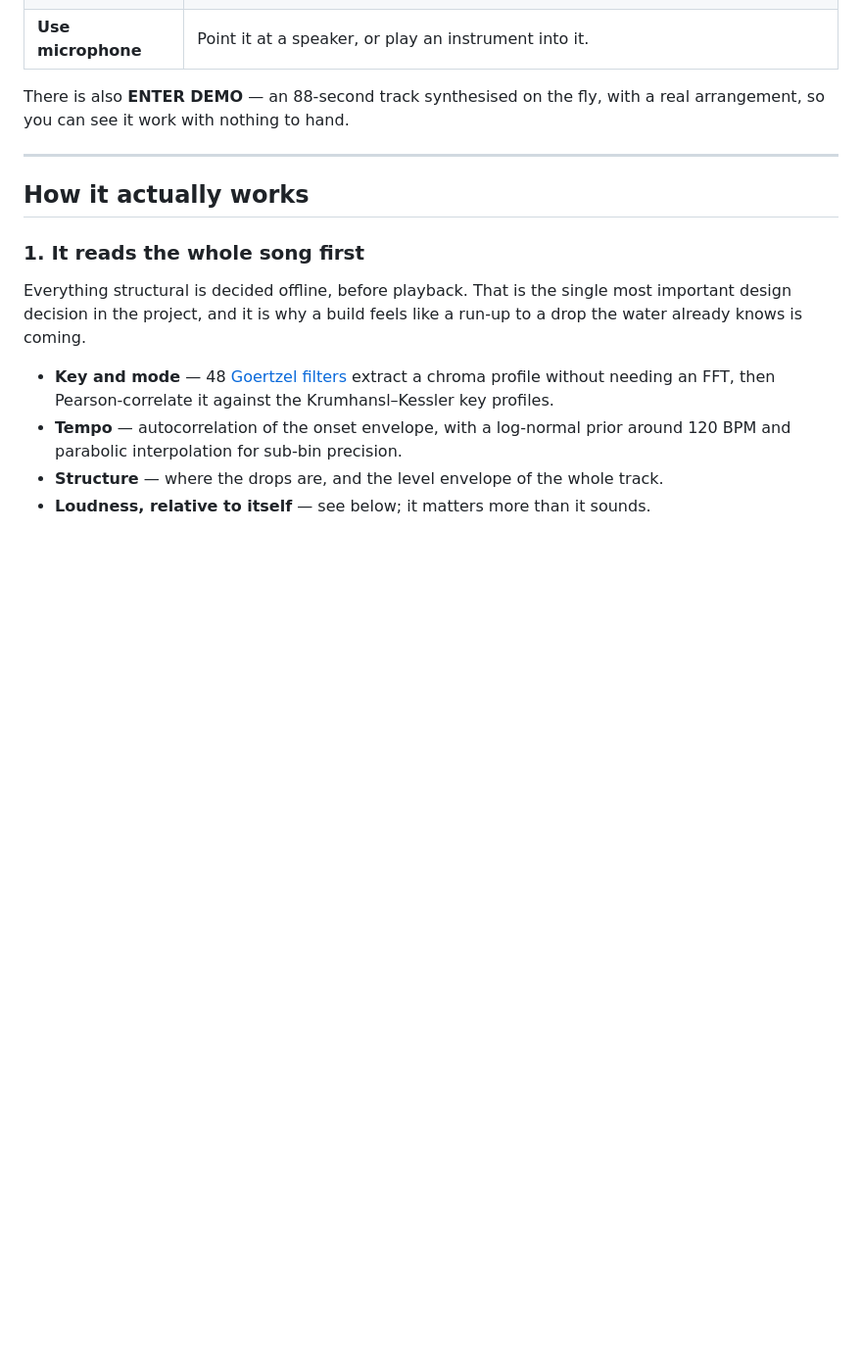
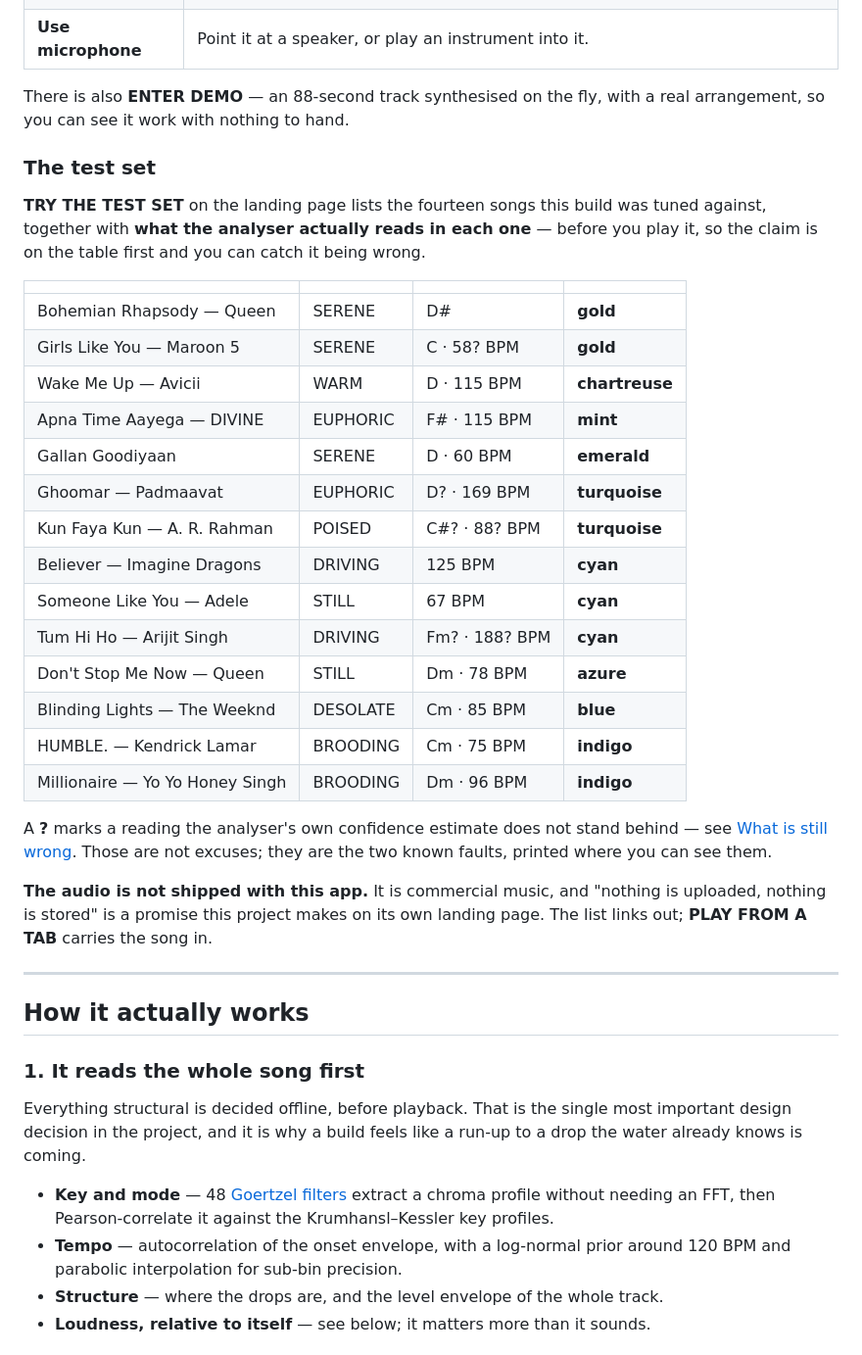
Before and after one commit to Yoo-yipeee/wave-arena-studio, a Markdown page: README.md, the part around one of its changes. Shown at 98% size. Rendered like a GitHub page; blank space fills up the shorter version.

```diff
--- a/README.md
+++ b/README.md
@@ -27,6 +37,38 @@ never leaves your machine — there is no server, no upload, and no account.
 
 There is also **ENTER DEMO** — an 88-second track synthesised on the fly, with a
 real arrangement, so you can see it work with nothing to hand.
+
+### The test set
+
+**TRY THE TEST SET** on the landing page lists the fourteen songs this build was
+tuned against, together with **what the analyser actually reads in each one** —
+before you play it, so the claim is on the table first and you can catch it
+being wrong.
+
+| | | | |
+|---|---|---|---|
+| Bohemian Rhapsody — Queen | SERENE | D# | **gold** |
+| Girls Like You — Maroon 5 | SERENE | C · 58? BPM | **gold** |
+| Wake Me Up — Avicii | WARM | D · 115 BPM | **chartreuse** |
+| Apna Time Aayega — DIVINE | EUPHORIC | F# · 115 BPM | **mint** |
+| Gallan Goodiyaan | SERENE | D · 60 BPM | **emerald** |
+| Ghoomar — Padmaavat | EUPHORIC | D? · 169 BPM | **turquoise** |
+| Kun Faya Kun — A. R. Rahman | POISED | C#? · 88? BPM | **turquoise** |
+| Believer — Imagine Dragons | DRIVING | 125 BPM | **cyan** |
+| Someone Like You — Adele | STILL | 67 BPM | **cyan** |
+| Tum Hi Ho — Arijit Singh | DRIVING | Fm? · 188? BPM | **cyan** |
+| Don't Stop Me Now — Queen | STILL | Dm · 78 BPM | **azure** |
+| Blinding Lights — The Weeknd | DESOLATE | Cm · 85 BPM | **blue** |
+| HUMBLE. — Kendrick Lamar | BROODING | Cm · 75 BPM | **indigo** |
+| Millionaire — Yo Yo Honey Singh | BROODING | Dm · 96 BPM | **indigo** |
+
+A **?** marks a reading the analyser's own confidence estimate does not stand
+behind — see [What is still wrong](#what-is-still-wrong). Those are not
+excuses; they are the two known faults, printed where you can see them.
+
+**The audio is not shipped with this app.** It is commercial music, and
+"nothing is uploaded, nothing is stored" is a promise this project makes on its
+own landing page. The list links out; **PLAY FROM A TAB** carries the song in.
 
 ---
 
```
Also changed, not shown: other parts of README.md (+11 -1 lines), docs/gold.jpg (added), docs/hero.jpg (added), docs/violet.jpg (added), 4 other files.
